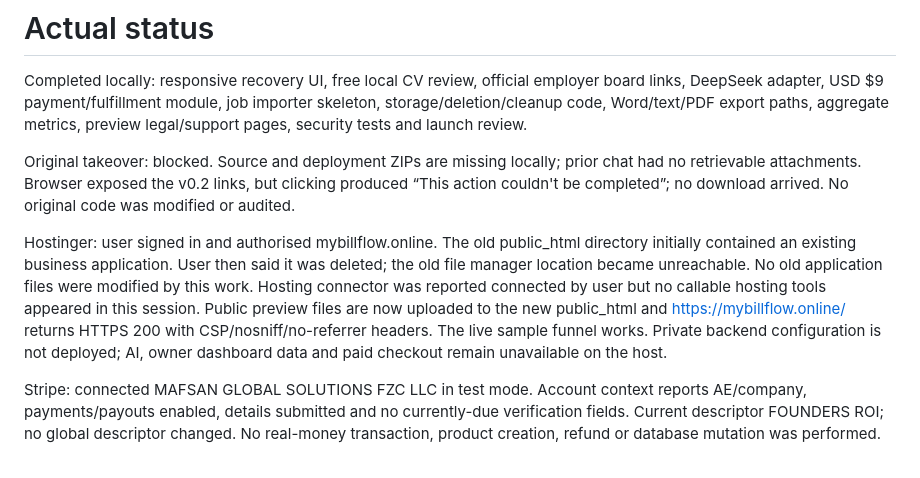
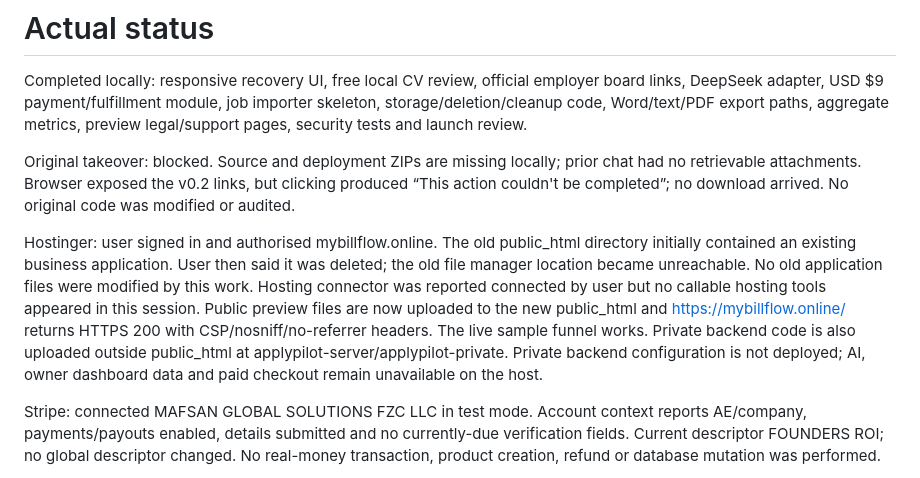
Before and after one commit to revealmas/10Kdollarstartup, a Markdown page: docs/STATUS.md, the part around the change. Drawn GitHub-style.

```diff
--- a/docs/STATUS.md
+++ b/docs/STATUS.md
@@ -4,7 +4,7 @@ Completed locally: responsive recovery UI, free local CV review, official employ
 
 Original takeover: blocked. Source and deployment ZIPs are missing locally; prior chat had no retrievable attachments. Browser exposed the v0.2 links, but clicking produced “This action couldn't be completed”; no download arrived. No original code was modified or audited.
 
-Hostinger: user signed in and authorised mybillflow.online. The old public_html directory initially contained an existing business application. User then said it was deleted; the old file manager location became unreachable. No old application files were modified by this work. Hosting connector was reported connected by user but no callable hosting tools appeared in this session. Public preview files are now uploaded to the new public_html and https://mybillflow.online/ returns HTTPS 200 with CSP/nosniff/no-referrer headers. The live sample funnel works. Private backend configuration is not deployed; AI, owner dashboard data and paid checkout remain unavailable on the host.
+Hostinger: user signed in and authorised mybillflow.online. The old public_html directory initially contained an existing business application. User then said it was deleted; the old file manager location became unreachable. No old application files were modified by this work. Hosting connector was reported connected by user but no callable hosting tools appeared in this session. Public preview files are now uploaded to the new public_html and https://mybillflow.online/ returns HTTPS 200 with CSP/nosniff/no-referrer headers. The live sample funnel works. Private backend code is also uploaded outside public_html at applypilot-server/applypilot-private. Private backend configuration is not deployed; AI, owner dashboard data and paid checkout remain unavailable on the host.
 
 Stripe: connected MAFSAN GLOBAL SOLUTIONS FZC LLC in test mode. Account context reports AE/company, payments/payouts enabled, details submitted and no currently-due verification fields. Current descriptor FOUNDERS ROI; no global descriptor changed. No real-money transaction, product creation, refund or database mutation was performed.
 
```
Also changed, not shown: docs/INTEGRATION.md (+4 -0 lines).
